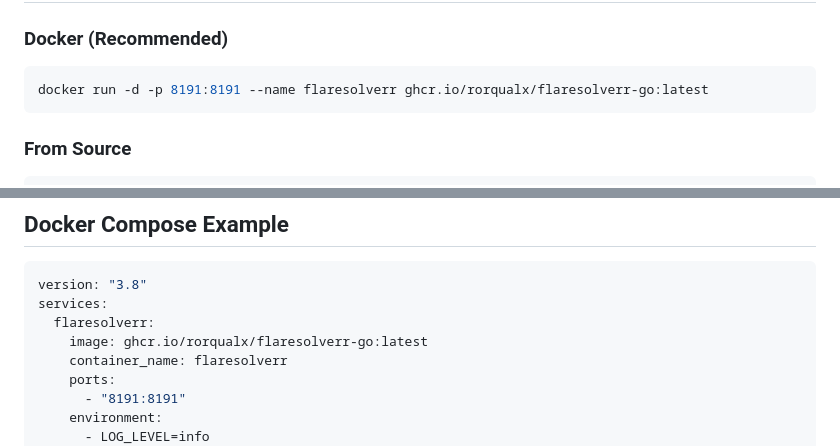
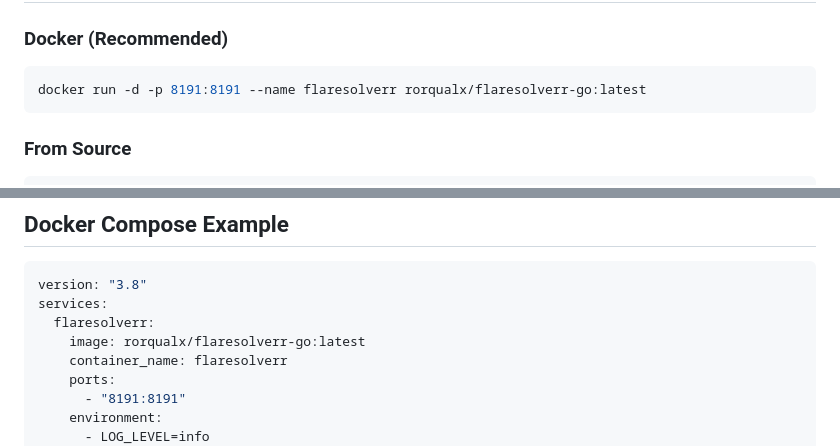
Before and after one commit to Rorqualx/flaresolverr-go, a Markdown page: README.md, 2 parts joined by grey strips. Rendered like a GitHub page.

Commit message:
docs: Fix Docker image registry to Docker Hub
Changed from ghcr.io/rorqualx/flaresolverr-go to rorqualx/flaresolverr-go
to match actual Docker Hub repository location.

Co-Authored-By: Claude Opus 4.5 <noreply@anthropic.com>

````diff
--- a/README.md
+++ b/README.md
@@ -28,7 +28,7 @@ This project is fully API-compatible with the original FlareSolverr. You can rep
 ### Docker (Recommended)
 
 ```bash
-docker run -d -p 8191:8191 --name flaresolverr ghcr.io/rorqualx/flaresolverr-go:latest
+docker run -d -p 8191:8191 --name flaresolverr rorqualx/flaresolverr-go:latest
 ```
 
 ### From Source
@@ -370,7 +370,7 @@ environment:
 version: "3.8"
 services:
   flaresolverr:
-    image: ghcr.io/rorqualx/flaresolverr-go:latest
+    image: rorqualx/flaresolverr-go:latest
     container_name: flaresolverr
     ports:
       - "8191:8191"
````
